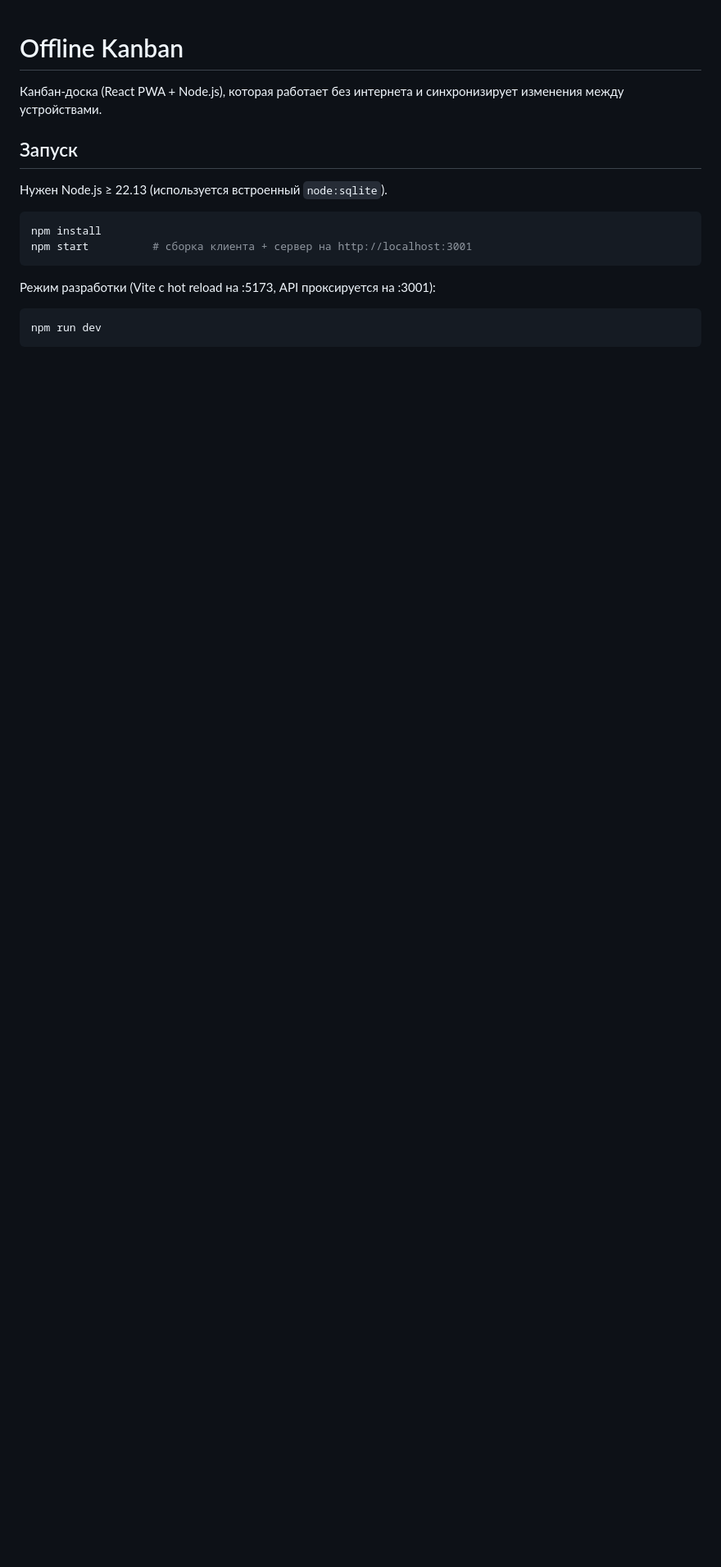
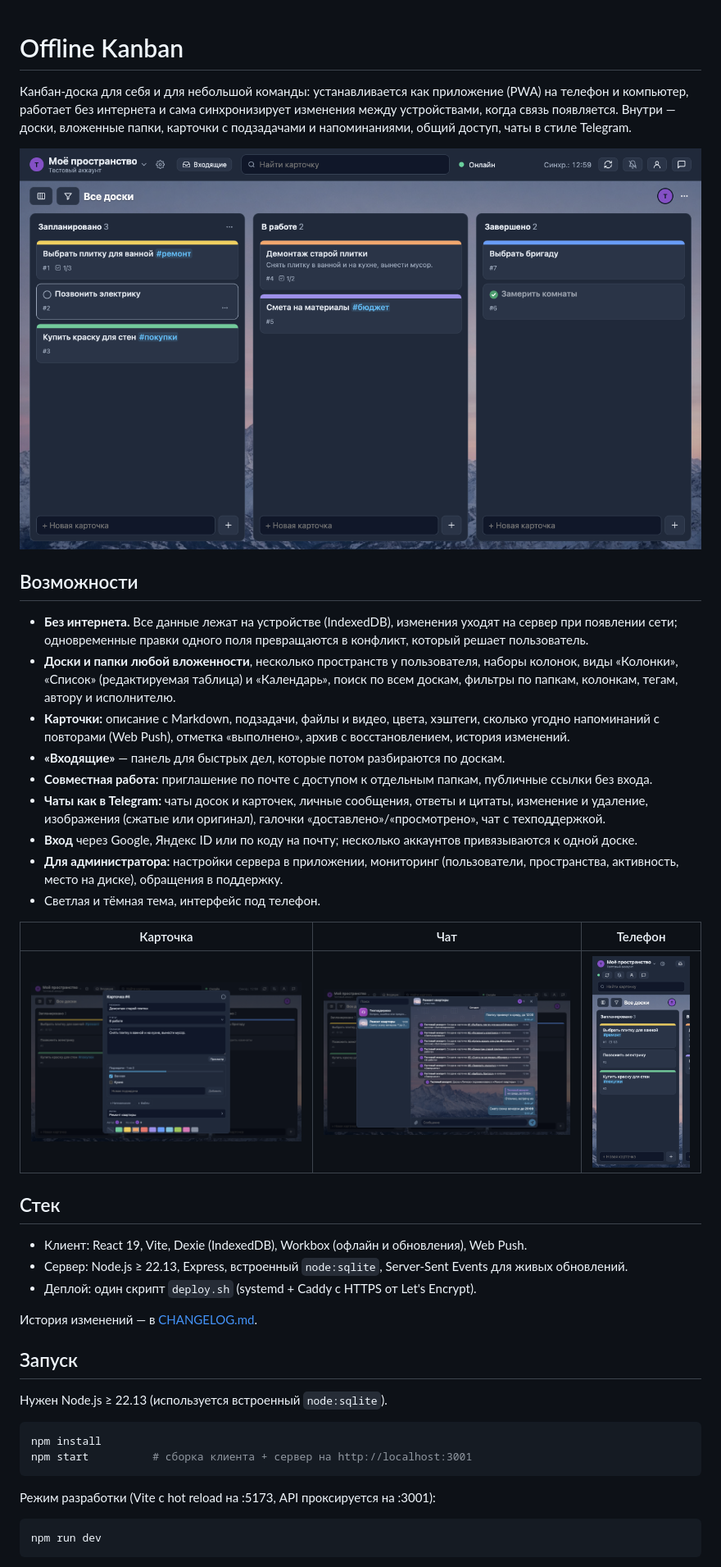
Before and after one commit to ravler1704/kanban-pwa, a Markdown page: README.md, the part around the change. Shown at 82% size. GitHub-like rendering; pictures changed too: docs/screenshots/board.png (added), docs/screenshots/card.png (added), docs/screenshots/chat.png (added); blank space fills up the shorter version.

Commit message:
README with description and screenshots, CHANGELOG

```diff
--- a/README.md
+++ b/README.md
@@ -1,6 +1,40 @@
 # Offline Kanban
 
-Канбан-доска (React PWA + Node.js), которая работает без интернета и синхронизирует изменения между устройствами.
+Канбан-доска для себя и для небольшой команды: устанавливается как приложение (PWA) на телефон и компьютер,
+работает без интернета и сама синхронизирует изменения между устройствами, когда связь появляется.
+Внутри — доски, вложенные папки, карточки с подзадачами и напоминаниями, общий доступ, чаты в стиле Telegram.
+
+![Доска](docs/screenshots/board.png)
+
+## Возможности
+
+- **Без интернета.** Все данные лежат на устройстве (IndexedDB), изменения уходят на сервер при появлении сети;
+  одновременные правки одного поля превращаются в конфликт, который решает пользователь.
+- **Доски и папки любой вложенности**, несколько пространств у пользователя, наборы колонок, виды «Колонки»,
+  «Список» (редактируемая таблица) и «Календарь», поиск по всем доскам, фильтры по папкам, колонкам, тегам,
+  автору и исполнителю.
+- **Карточки:** описание с Markdown, подзадачи, файлы и видео, цвета, хэштеги, сколько угодно напоминаний с
+  повторами (Web Push), отметка «выполнено», архив с восстановлением, история изменений.
+- **«Входящие»** — панель для быстрых дел, которые потом разбираются по доскам.
+- **Совместная работа:** приглашение по почте с доступом к отдельным папкам, публичные ссылки без входа.
+- **Чаты как в Telegram:** чаты досок и карточек, личные сообщения, ответы и цитаты, изменение и удаление,
+  изображения (сжатые или оригинал), галочки «доставлено»/«просмотрено», чат с техподдержкой.
+- **Вход** через Google, Яндекс ID или по коду на почту; несколько аккаунтов привязываются к одной доске.
+- **Для администратора:** настройки сервера в приложении, мониторинг (пользователи, пространства, активность,
+  место на диске), обращения в поддержку.
+- Светлая и тёмная тема, интерфейс под телефон.
+
+| Карточка | Чат | Телефон |
+| --- | --- | --- |
+| ![Карточка](docs/screenshots/card.png) | ![Чат](docs/screenshots/chat.png) | ![Телефон](docs/screenshots/phone.png) |
+
+## Стек
+
+- Клиент: React 19, Vite, Dexie (IndexedDB), Workbox (офлайн и обновления), Web Push.
+- Сервер: Node.js ≥ 22.13, Express, встроенный `node:sqlite`, Server-Sent Events для живых обновлений.
+- Деплой: один скрипт `deploy.sh` (systemd + Caddy с HTTPS от Let's Encrypt).
+
+История изменений — в [CHANGELOG.md](CHANGELOG.md).
 
 ## Запуск
 
```
Also changed, not shown: CHANGELOG.md (added, +99 -0 lines), 1 other file.
